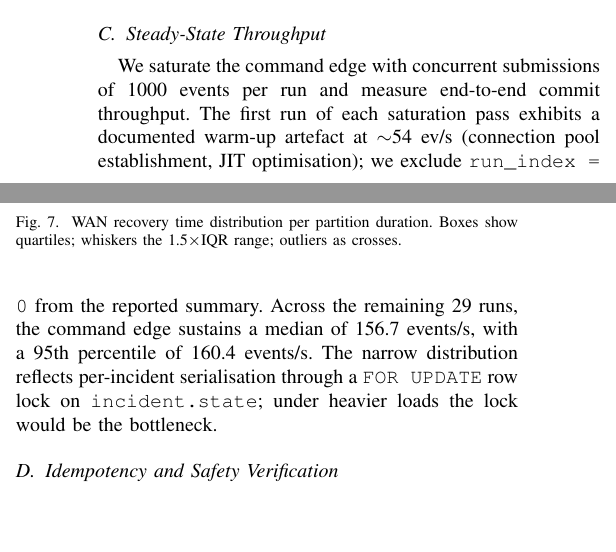
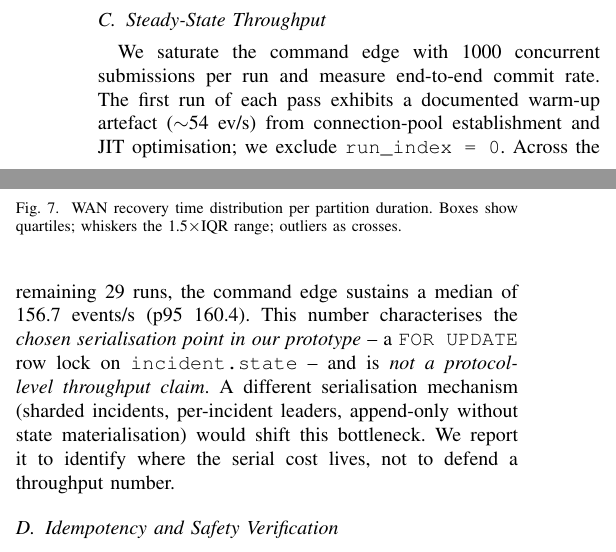
Before and after one commit to adityasissodiya/rescue-ois, a LaTeX paper (paper/main.tex, which reads paper/sections/06_evaluation.tex): two parts of the columns of page 7 of 11, joined at a grey line, cut so that both start at the same text, the shorter picture padded with empty space. Compiled offline with pdfLaTeX.

Commit message:
paper: reframe V-D throughput as serialization-point characterization (Phase 2.4)
Replace the V-D body with explicit language that the 156.7 ev/s
median (p95 160.4) measures the chosen serialization point in our
prototype -- a FOR UPDATE row lock on incident.state -- and is *not
a protocol-level throughput claim*. List the serialization
mechanisms that would shift this bottleneck (sharded incidents,
per-incident leaders, append-only without state materialization) so
a reviewer cannot read this as "Rescue OIS tops out at 157 ev/s".

This neutralizes the "throughput is just Postgres saturation" attack
identified in the supervisor research report.

Co-Authored-By: Claude Opus 4.7 (1M context) <noreply@anthropic.com>

```diff
--- a/paper/sections/06_evaluation.tex
+++ b/paper/sections/06_evaluation.tex
@@ -99,16 +99,18 @@ quartiles; whiskers the 1.5$\times$IQR range; outliers as crosses.}
 \subsection{Steady-State Throughput}
 \label{sec:eval-throughput}
 
-We saturate the command edge with concurrent submissions of 1000 events per
-run and measure end-to-end commit throughput. The first run of each
-saturation pass exhibits a documented warm-up artefact at $\sim$54 ev/s
-(connection pool establishment, JIT optimisation); we exclude
-\texttt{run\_index = 0} from the reported summary. Across the remaining 29
-runs, the command edge sustains a median of 156.7 events/s, with a
-95th percentile of 160.4 events/s. The
-narrow distribution reflects per-incident serialisation through a
-\texttt{FOR UPDATE} row lock on \texttt{incident.state}; under heavier loads
-the lock would be the bottleneck.
+We saturate the command edge with 1000 concurrent submissions per run and
+measure end-to-end commit rate. The first run of each pass exhibits a
+documented warm-up artefact ($\sim$54 ev/s) from connection-pool
+establishment and JIT optimisation; we exclude \texttt{run\_index = 0}.
+Across the remaining 29 runs, the command edge sustains a median of
+156.7 events/s (p95 160.4). This number characterises the \emph{chosen
+serialisation point in our prototype} -- a \texttt{FOR UPDATE} row lock
+on \texttt{incident.state} -- and is \emph{not a protocol-level
+throughput claim}. A different serialisation mechanism (sharded
+incidents, per-incident leaders, append-only without state
+materialisation) would shift this bottleneck. We report it to identify
+where the serial cost lives, not to defend a throughput number.
 
 \subsection{Idempotency and Safety Verification}
 \label{sec:eval-safety}
```
